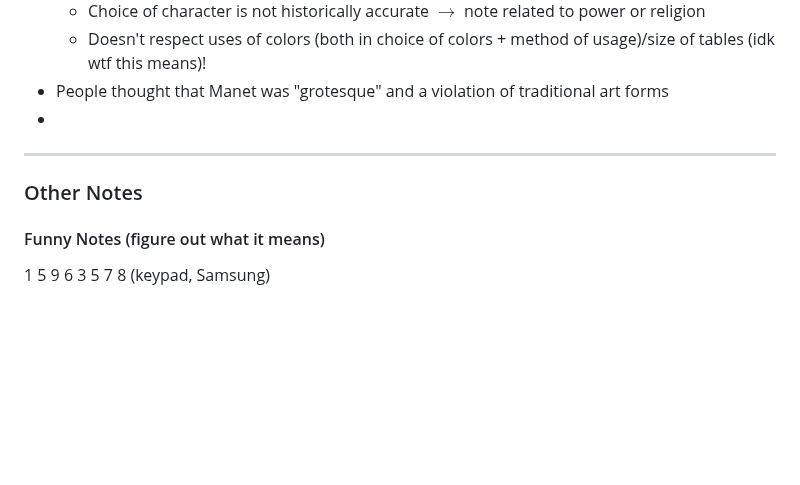
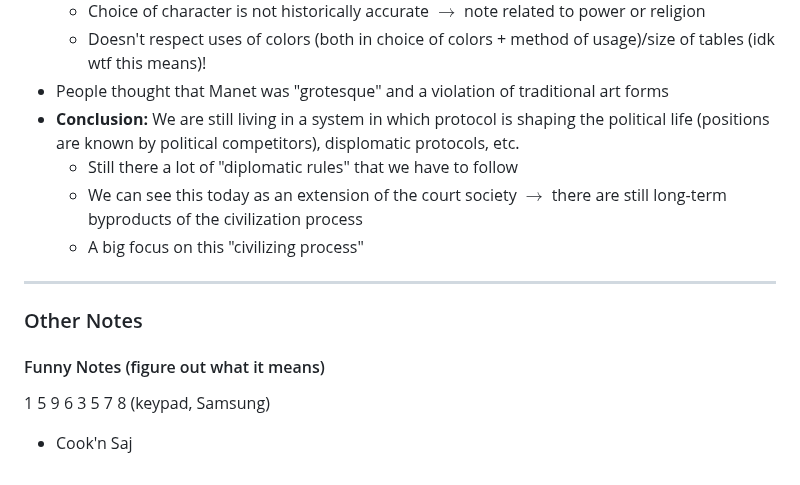
Before and after one commit to connorli18/fall2024notes, a Markdown page: elites-privs-ineqs/[9:11] Class Notes.md, the part around the change. Rendered like a GitHub page; blank space fills up the shorter version.

```diff
--- a/elites-privs-ineqs/[9:11] Class Notes.md
+++ b/elites-privs-ineqs/[9:11] Class Notes.md
@@ -105,7 +105,10 @@ $$
   - Choice of character is not historically accurate $\rightarrow$ note related to power or religion
   - Doesn't respect uses of colors (both in choice of colors + method of usage)/size of tables (idk wtf this means)!
 - People thought that Manet was "grotesque" and a violation of traditional art forms
--
+- **Conclusion:** We are still living in a system in which protocol is shaping the political life (positions are known by political competitors), displomatic protocols, etc.
+  - Still there a lot of "diplomatic rules" that we have to follow
+  - We can see this today as an extension of the court society $\rightarrow$ there are still long-term byproducts of the civilization process
+  - A big focus on this "civilizing process"
 
 ----
 
@@ -114,3 +117,5 @@ $$
 #### Funny Notes (figure out what it means)
 
 1 5 9 6 3 5 7 8 (keypad, Samsung)
+
+- Cook'n Saj
```
